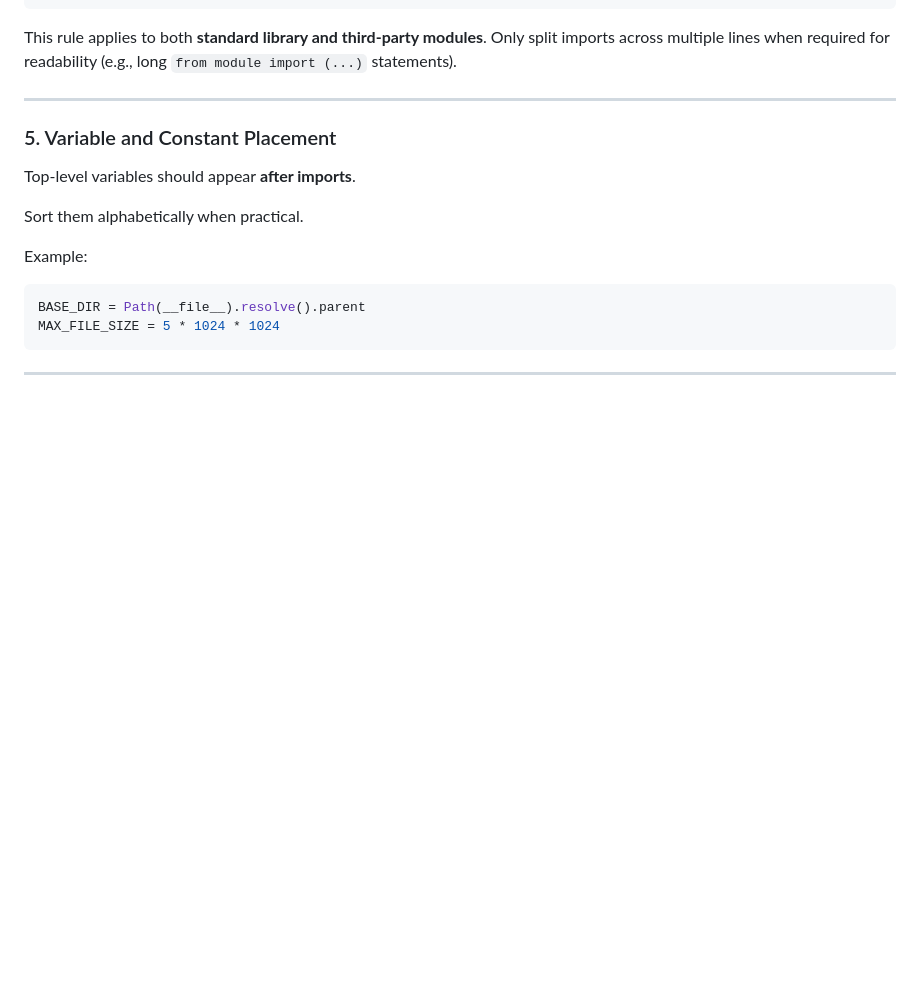
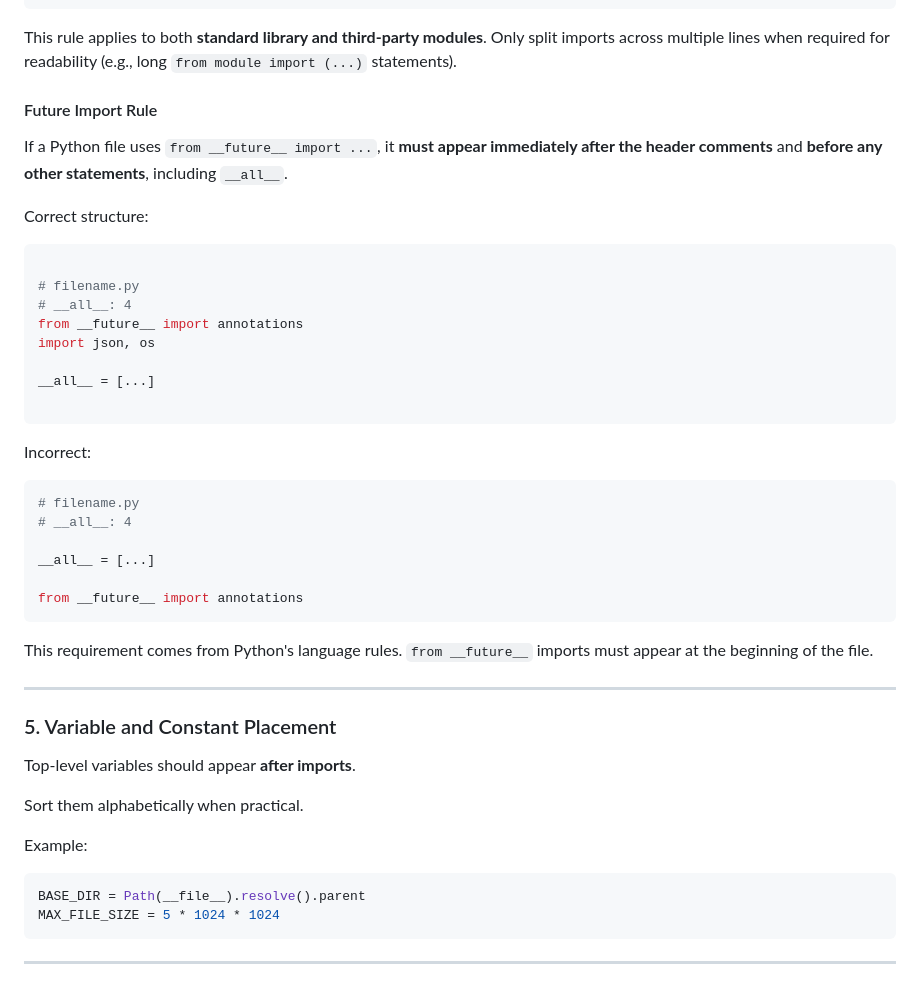
Before and after one commit to myon-bioinformatics/Ironmate, a Markdown page: CONTRIBUTING.md, the part around the change. Rendered like a GitHub page; blank space fills up the shorter version.

Commit message:
Add Future Import Rule to CONTRIBUTING.md
Added guidelines for the placement of future imports in Python files.

````diff
--- a/CONTRIBUTING.md
+++ b/CONTRIBUTING.md
@@ -110,6 +110,37 @@ import sys
 This rule applies to both **standard library and third-party modules**.
 Only split imports across multiple lines when required for readability
 (e.g., long `from module import (...)` statements).
+
+#### Future Import Rule
+
+If a Python file uses `from __future__ import ...`, it **must appear immediately after the header comments** and **before any other statements**, including `__all__`.
+
+Correct structure:
+
+```python
+
+# filename.py
+# __all__: 4
+from __future__ import annotations
+import json, os
+
+__all__ = [...]
+
+```
+
+Incorrect:
+
+```python
+# filename.py
+# __all__: 4
+
+__all__ = [...]
+
+from __future__ import annotations
+```
+
+This requirement comes from Python's language rules.
+`from __future__` imports must appear at the beginning of the file.
 
 ---
 
````
